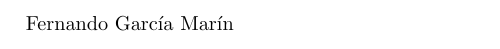
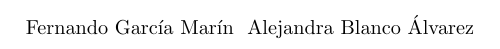
Before and after one commit to josemiguel8624/ISTutorial, a LaTeX document (main.tex, which reads aba/aba.tex): part of the page, cut so that both start at the same text. Compiled offline with pdfLaTeX.

Commit message:
Se agrega Alejandra Blanco

```diff
--- /dev/null
+++ b/aba/aba.tex
@@ -0,0 +1 @@
+Alejandra Blanco Álvarez
--- a/main.tex
+++ b/main.tex
@@ -2,4 +2,5 @@
 \usepackage[utf8]{inputenc}
 \begin{document}
 	\input{fgm/fgm}
+	\input{aba/aba}
 \end{document}
```
